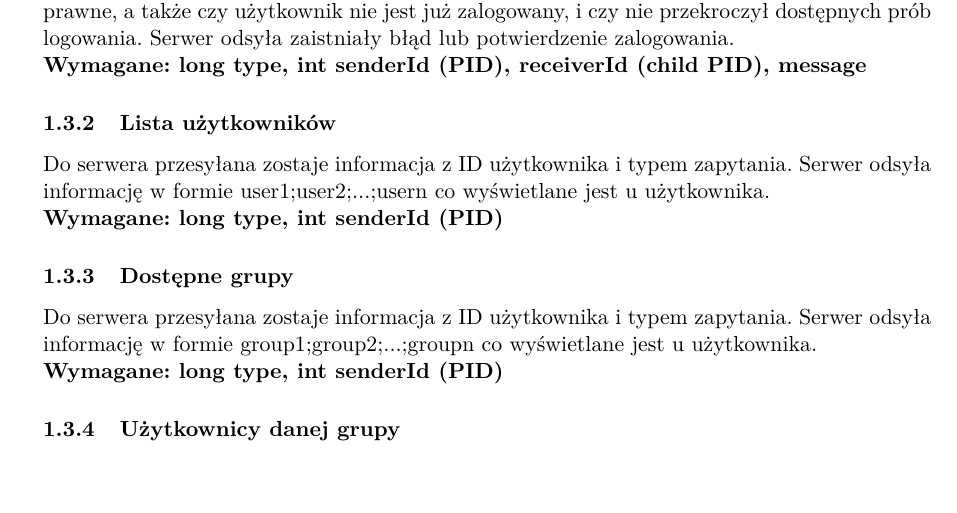
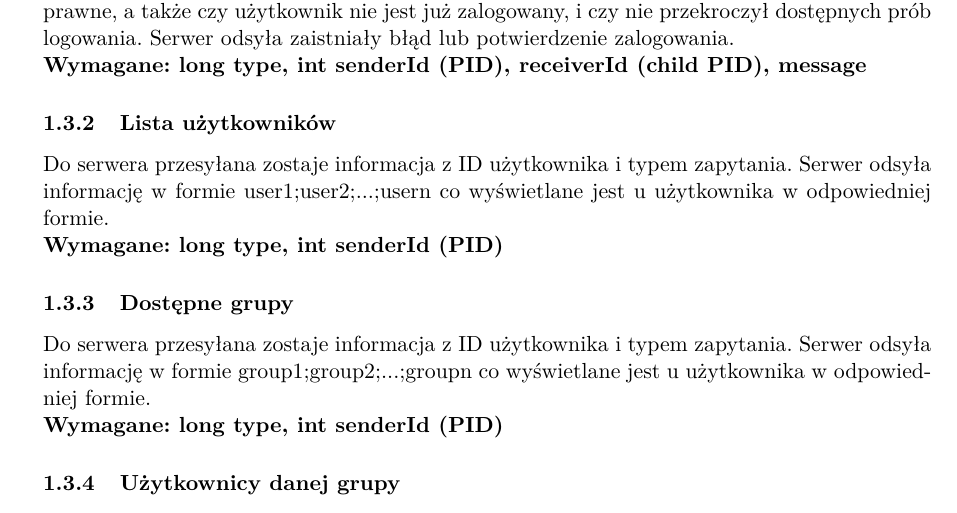
Before and after one commit to Aniszorek/PSiW_Chat, a LaTeX document (template_Article.tex): part of page 2 of 3, cut so that both start at the same text, the shorter picture padded with empty space. Compiled offline with pdfLaTeX.

Commit message:
małe poprawki

```diff
--- a/template_Article.tex
+++ b/template_Article.tex
@@ -86,9 +86,9 @@
 	Użytkownik wprowadza nazwę użytkownika i hasło, które zostaje przesłane w formie\\ username;password. Serwer po otrzymaniu wiadomości sprawdza czy istnieje taki użytkownik (na podstawie danych odczytanych wcześniej z pliku), następnie sprawdza czy hasło jest poprawne, a także czy użytkownik nie jest już zalogowany, i czy nie przekroczył dostępnych prób logowania. Serwer odsyła zaistniały błąd lub potwierdzenie zalogowania.\\
 	\textbf{Wymagane: long type, int senderId (PID), receiverId (child PID), message}
 	\subsubsection{Lista użytkowników}
-	Do serwera przesyłana zostaje informacja z ID użytkownika i typem zapytania. Serwer odsyła informację w formie user1;user2;...;usern co wyświetlane jest u użytkownika.\\
+	Do serwera przesyłana zostaje informacja z ID użytkownika i typem zapytania. Serwer odsyła informację w formie user1;user2;...;usern co wyświetlane jest u użytkownika w odpowiedniej formie.\\
 	\textbf{Wymagane: long type, int senderId (PID)}
 	\subsubsection{Dostępne grupy}
-	Do serwera przesyłana zostaje informacja z ID użytkownika i typem zapytania. Serwer odsyła informację w formie group1;group2;...;groupn co wyświetlane jest u użytkownika.\\
+	Do serwera przesyłana zostaje informacja z ID użytkownika i typem zapytania. Serwer odsyła informację w formie group1;group2;...;groupn co wyświetlane jest u użytkownika w odpowiedniej formie.\\
 	\textbf{Wymagane: long type, int senderId (PID)}
 	\subsubsection{Użytkownicy danej grupy}
```
Also changed, not shown: template_Article.tex (2 more changed lines).
